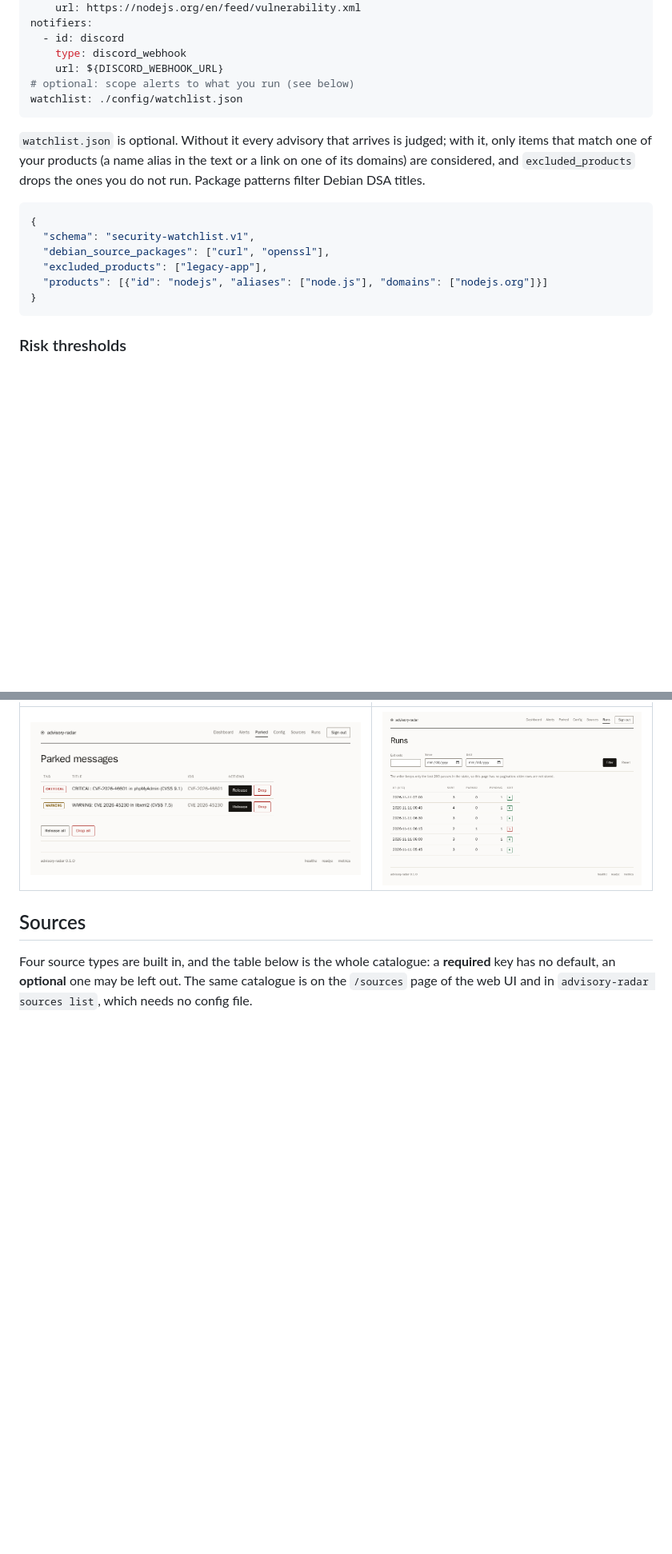
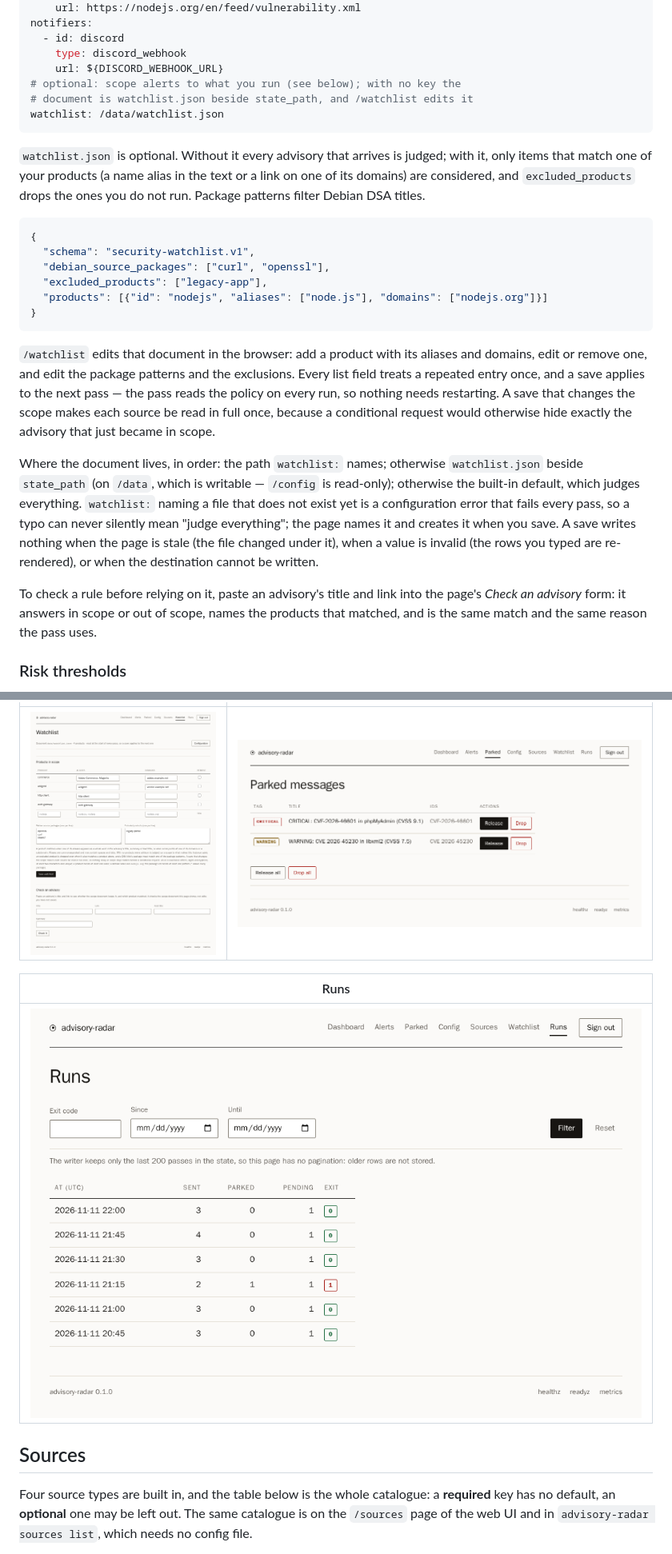
Before and after one commit to mikomiel/advisory-radar, a Markdown page: README.md, 2 parts joined by grey strips. Shown at 80% size. Rendered like a GitHub page; pictures changed too: docs/screenshots/parked.png, docs/screenshots/runs.png, docs/screenshots/watchlist.png (added); blank space fills up the shorter version.

````diff
--- a/README.md
+++ b/README.md
@@ -37,8 +37,9 @@ notifiers:
   - id: discord
     type: discord_webhook
     url: ${DISCORD_WEBHOOK_URL}
-# optional: scope alerts to what you run (see below)
-watchlist: ./config/watchlist.json
+# optional: scope alerts to what you run (see below); with no key the
+# document is watchlist.json beside state_path, and /watchlist edits it
+watchlist: /data/watchlist.json
 ```
 
 `watchlist.json` is optional. Without it every advisory that arrives is judged;
@@ -54,6 +55,25 @@ ones you do not run. Package patterns filter Debian DSA titles.
   "products": [{"id": "nodejs", "aliases": ["node.js"], "domains": ["nodejs.org"]}]
 }
 ```
+
+`/watchlist` edits that document in the browser: add a product with its aliases and domains,
+edit or remove one, and edit the package patterns and the exclusions. Every list field treats
+a repeated entry once, and a save applies to the next pass — the pass reads the policy on
+every run, so nothing needs restarting. A save that changes the scope makes each source be
+read in full once, because a conditional request would otherwise hide exactly the advisory
+that just became in scope.
+
+Where the document lives, in order: the path `watchlist:` names; otherwise
+`watchlist.json` beside `state_path` (on `/data`, which is writable — `/config` is
+read-only); otherwise the built-in default, which judges everything. `watchlist:` naming a
+file that does not exist yet is a configuration error that fails every pass, so a typo can
+never silently mean "judge everything"; the page names it and creates it when you save. A
+save writes nothing when the page is stale (the file changed under it), when a value is
+invalid (the rows you typed are re-rendered), or when the destination cannot be written.
+
+To check a rule before relying on it, paste an advisory's title and link into the page's
+*Check an advisory* form: it answers in scope or out of scope, names the products that
+matched, and is the same match and the same reason the pass uses.
 
 ### Risk thresholds
 
@@ -378,5 +398,9 @@ five PNGs (Playwright is opt-in and not a project dependency; see
 |---|---|
-| ![Parked queue: severity, title and advisory ids, with per-entry release and drop plus the bulk actions](docs/screenshots/parked.png) | ![Run history: sent, parked, pending and exit code per pass, filtered by exit code and day](docs/screenshots/runs.png) |
+| ![The product scope: one row per watched product with its aliases and domains, the Debian package patterns and exclusions, and the form that checks one advisory against the document](docs/screenshots/watchlist.png) | ![Parked queue: severity, title and advisory ids, with per-entry release and drop plus the bulk actions](docs/screenshots/parked.png) |
+
+| Runs |
+|---|
+| ![Run history: sent, parked, pending and exit code per pass, filtered by exit code and day](docs/screenshots/runs.png) |
 
 ## Sources
 
````
Also changed, not shown: other parts of README.md (+2 -2 lines), CHANGELOG.md (+13 -0 lines), docs/deployment.md (+11 -3 lines), docs/screenshots/alerts.png, docs/screenshots/config.png, docs/screenshots/dashboard.png, 11 other files.
